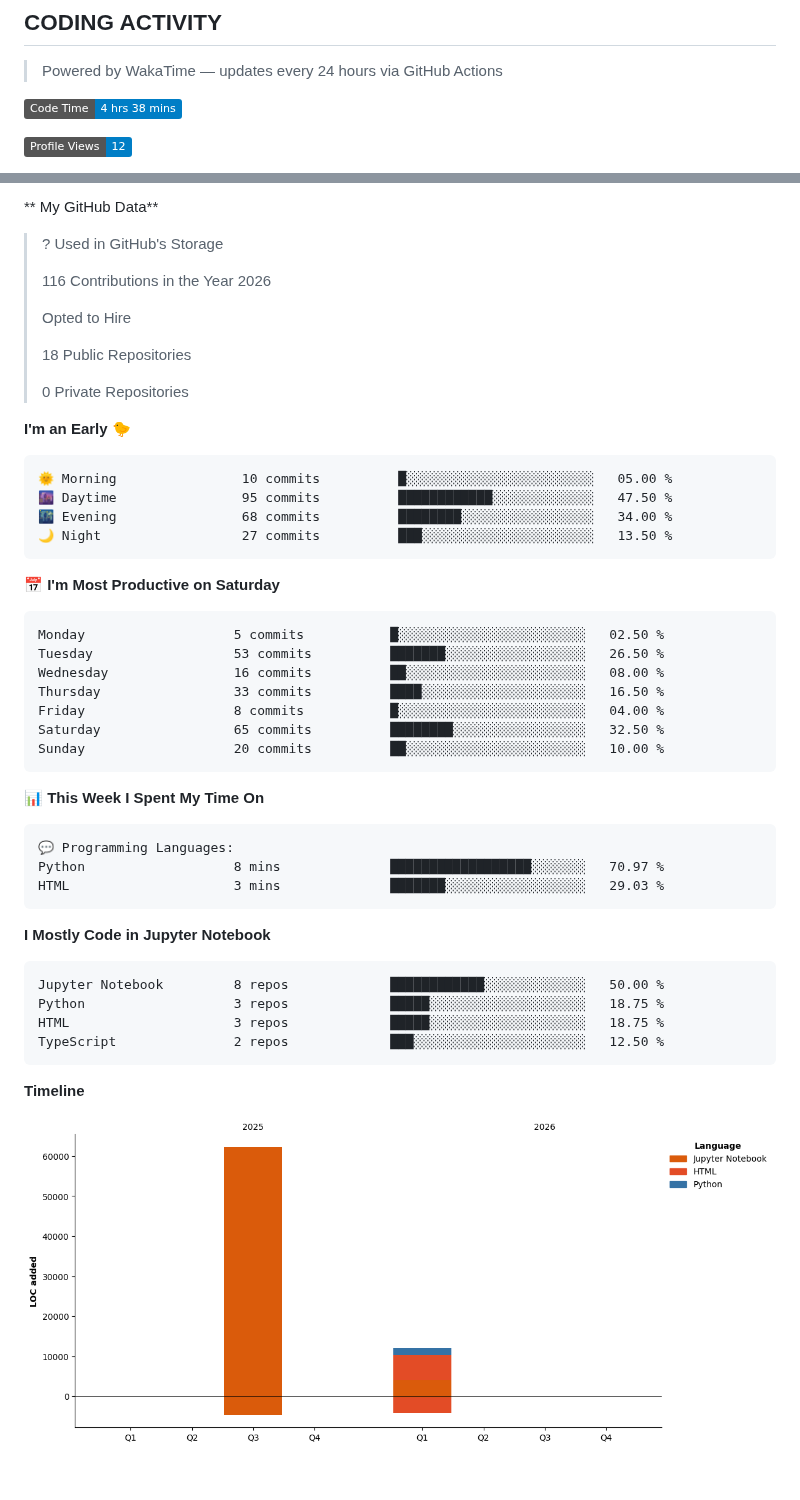
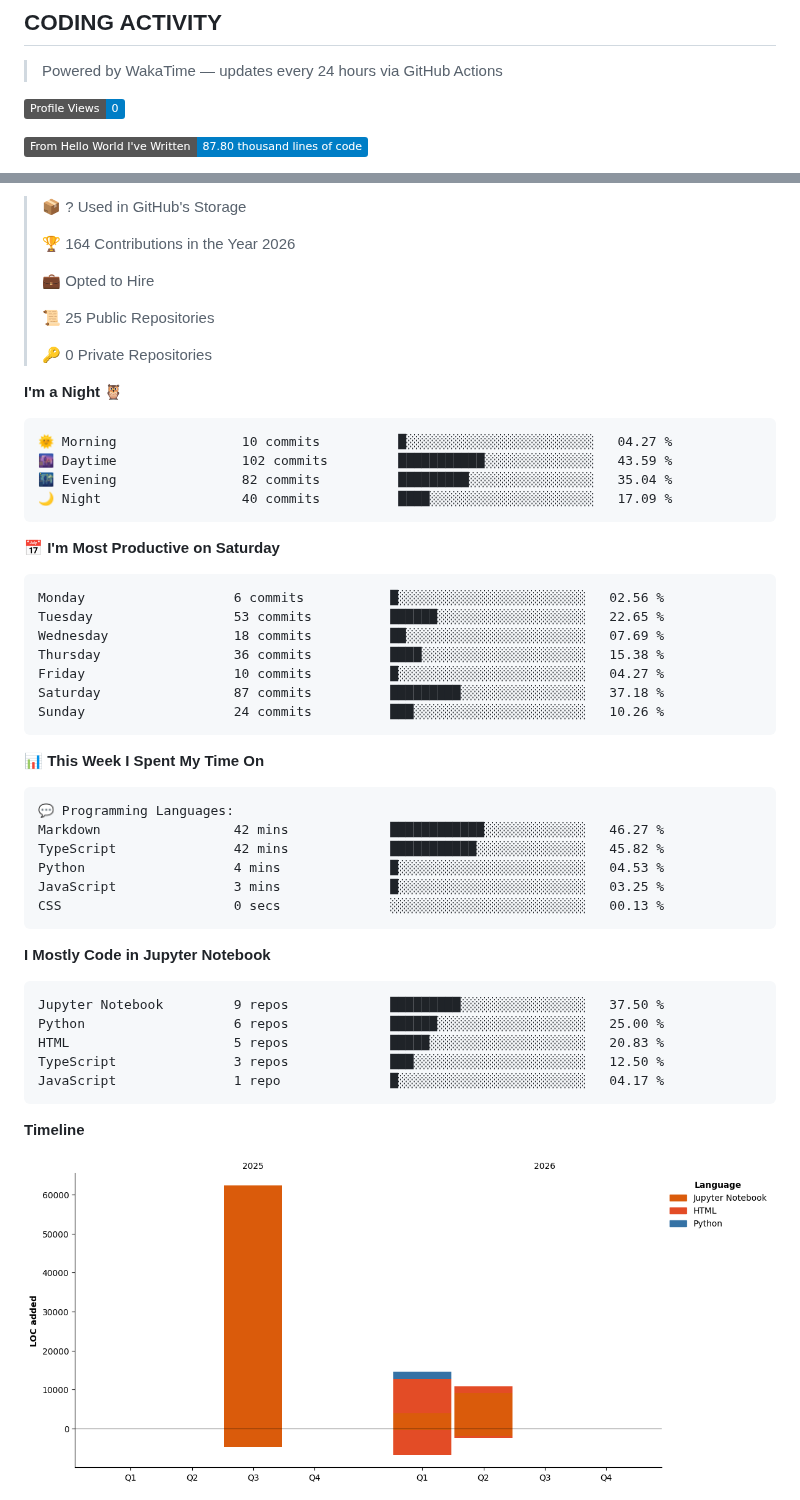
Before and after one commit to RudraDudhat2509/RudraDudhat2509, a Markdown page: README.md, 2 parts joined by grey strips. GitHub-like rendering; pictures changed too: assets/bar_graph.png; badges without logos; blank space fills up the shorter version.

Commit message:
Updated with Dev Metrics

````diff
--- a/README.md
+++ b/README.md
@@ -272,7 +272,7 @@ Active contributor to production LLM infrastructure:
 > Powered by WakaTime — updates every 24 hours via GitHub Actions
 
 <!--START_SECTION:waka-->
-![Code Time](http://img.shields.io/badge/Code%20Time-4%20hrs%2038%20mins-blue?style=flat)
+![Profile Views](http://img.shields.io/badge/Profile%20Views-0-blue?style=flat)
 
-![Profile Views](http://img.shields.io/badge/Profile%20Views-12-blue?style=flat)
+![Lines of code](https://img.shields.io/badge/From%20Hello%20World%20I%27ve%20Written-87.80%20thousand%20lines%20of%20code-blue?style=flat)
 
@@ -280,34 +280,32 @@ Active contributor to production LLM infrastructure:
 
-** My GitHub Data**
-
-> ? Used in GitHub's Storage
+> 📦 ? Used in GitHub's Storage
  >
->  116 Contributions in the Year 2026
+> 🏆 164 Contributions in the Year 2026
  >
->  Opted to Hire
+> 💼 Opted to Hire
  >
->  18 Public Repositories
+> 📜 25 Public Repositories
  >
->  0 Private Repositories
+> 🔑 0 Private Repositories
  >
-**I'm an Early 🐤**
+**I'm a Night 🦉**
 
 ```text
-🌞 Morning                10 commits          █░░░░░░░░░░░░░░░░░░░░░░░░   05.00 %
-🌆 Daytime                95 commits          ████████████░░░░░░░░░░░░░   47.50 %
-🌃 Evening                68 commits          ████████░░░░░░░░░░░░░░░░░   34.00 %
-🌙 Night                  27 commits          ███░░░░░░░░░░░░░░░░░░░░░░   13.50 %
+🌞 Morning                10 commits          █░░░░░░░░░░░░░░░░░░░░░░░░   04.27 %
+🌆 Daytime                102 commits         ███████████░░░░░░░░░░░░░░   43.59 %
+🌃 Evening                82 commits          █████████░░░░░░░░░░░░░░░░   35.04 %
+🌙 Night                  40 commits          ████░░░░░░░░░░░░░░░░░░░░░   17.09 %
 ```
 📅 **I'm Most Productive on Saturday**
 
 ```text
-Monday                   5 commits           █░░░░░░░░░░░░░░░░░░░░░░░░   02.50 %
-Tuesday                  53 commits          ███████░░░░░░░░░░░░░░░░░░   26.50 %
-Wednesday                16 commits          ██░░░░░░░░░░░░░░░░░░░░░░░   08.00 %
-Thursday                 33 commits          ████░░░░░░░░░░░░░░░░░░░░░   16.50 %
-Friday                   8 commits           █░░░░░░░░░░░░░░░░░░░░░░░░   04.00 %
-Saturday                 65 commits          ████████░░░░░░░░░░░░░░░░░   32.50 %
-Sunday                   20 commits          ██░░░░░░░░░░░░░░░░░░░░░░░   10.00 %
+Monday                   6 commits           █░░░░░░░░░░░░░░░░░░░░░░░░   02.56 %
+Tuesday                  53 commits          ██████░░░░░░░░░░░░░░░░░░░   22.65 %
+Wednesday                18 commits          ██░░░░░░░░░░░░░░░░░░░░░░░   07.69 %
+Thursday                 36 commits          ████░░░░░░░░░░░░░░░░░░░░░   15.38 %
+Friday                   10 commits          █░░░░░░░░░░░░░░░░░░░░░░░░   04.27 %
+Saturday                 87 commits          █████████░░░░░░░░░░░░░░░░   37.18 %
+Sunday                   24 commits          ███░░░░░░░░░░░░░░░░░░░░░░   10.26 %
 ```
 
 
@@ -315,17 +313,21 @@ Sunday                   20 commits          ██░░░░░░░░░
 
 ```text
 💬 Programming Languages:
-Python                   8 mins              ██████████████████░░░░░░░   70.97 %
-HTML                     3 mins              ███████░░░░░░░░░░░░░░░░░░   29.03 %
+Markdown                 42 mins             ████████████░░░░░░░░░░░░░   46.27 %
+TypeScript               42 mins             ███████████░░░░░░░░░░░░░░   45.82 %
+Python                   4 mins              █░░░░░░░░░░░░░░░░░░░░░░░░   04.53 %
+JavaScript               3 mins              █░░░░░░░░░░░░░░░░░░░░░░░░   03.25 %
+CSS                      0 secs              ░░░░░░░░░░░░░░░░░░░░░░░░░   00.13 %
 ```
 
 **I Mostly Code in Jupyter Notebook**
 
 ```text
-Jupyter Notebook         8 repos             ████████████░░░░░░░░░░░░░   50.00 %
-Python                   3 repos             █████░░░░░░░░░░░░░░░░░░░░   18.75 %
-HTML                     3 repos             █████░░░░░░░░░░░░░░░░░░░░   18.75 %
-TypeScript               2 repos             ███░░░░░░░░░░░░░░░░░░░░░░   12.50 %
+Jupyter Notebook         9 repos             █████████░░░░░░░░░░░░░░░░   37.50 %
+Python                   6 repos             ██████░░░░░░░░░░░░░░░░░░░   25.00 %
+HTML                     5 repos             █████░░░░░░░░░░░░░░░░░░░░   20.83 %
+TypeScript               3 repos             ███░░░░░░░░░░░░░░░░░░░░░░   12.50 %
+JavaScript               1 repo              █░░░░░░░░░░░░░░░░░░░░░░░░   04.17 %
 ```
 
 
````
Also changed, not shown: other parts of README.md (+2 -2 lines).
